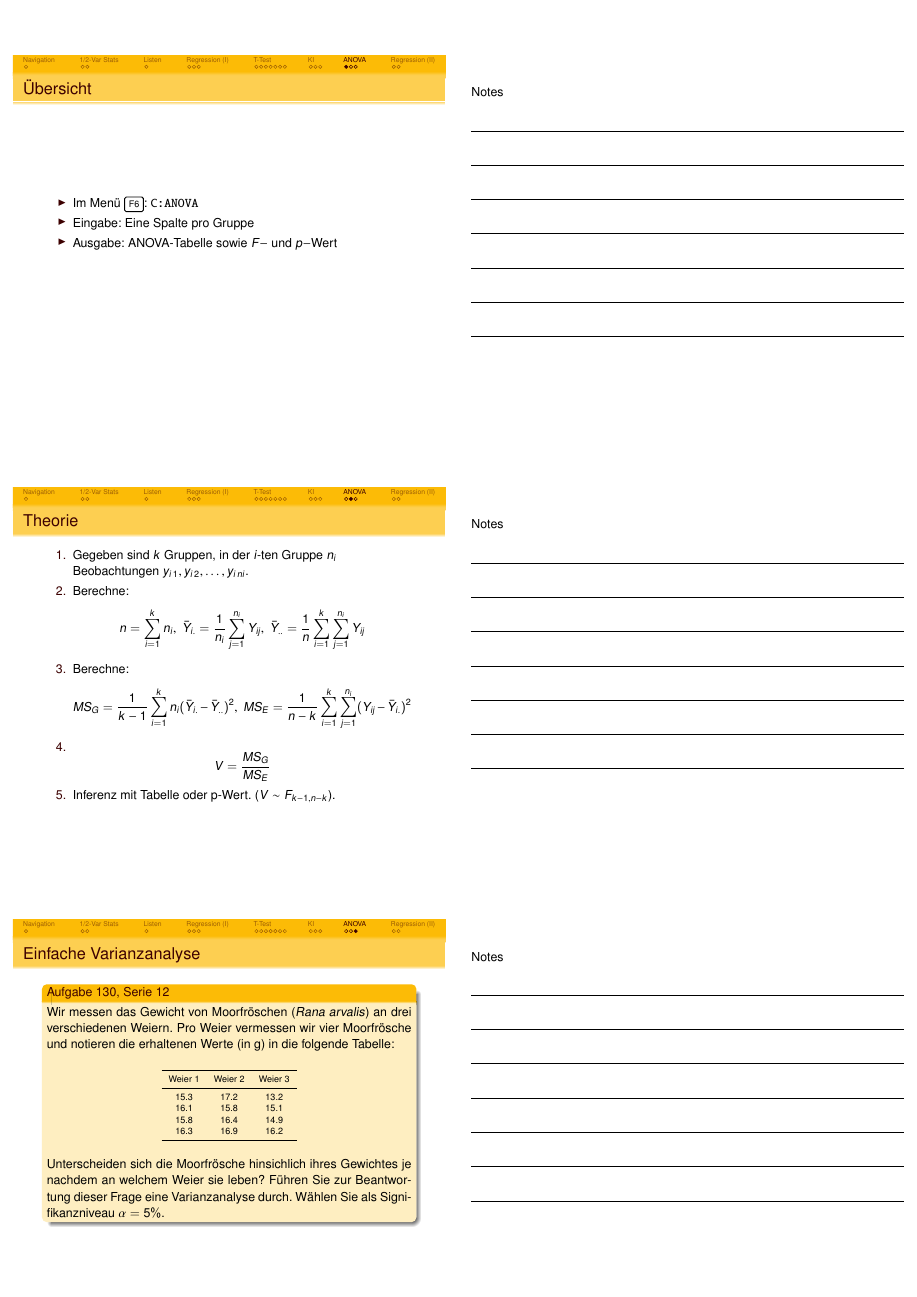
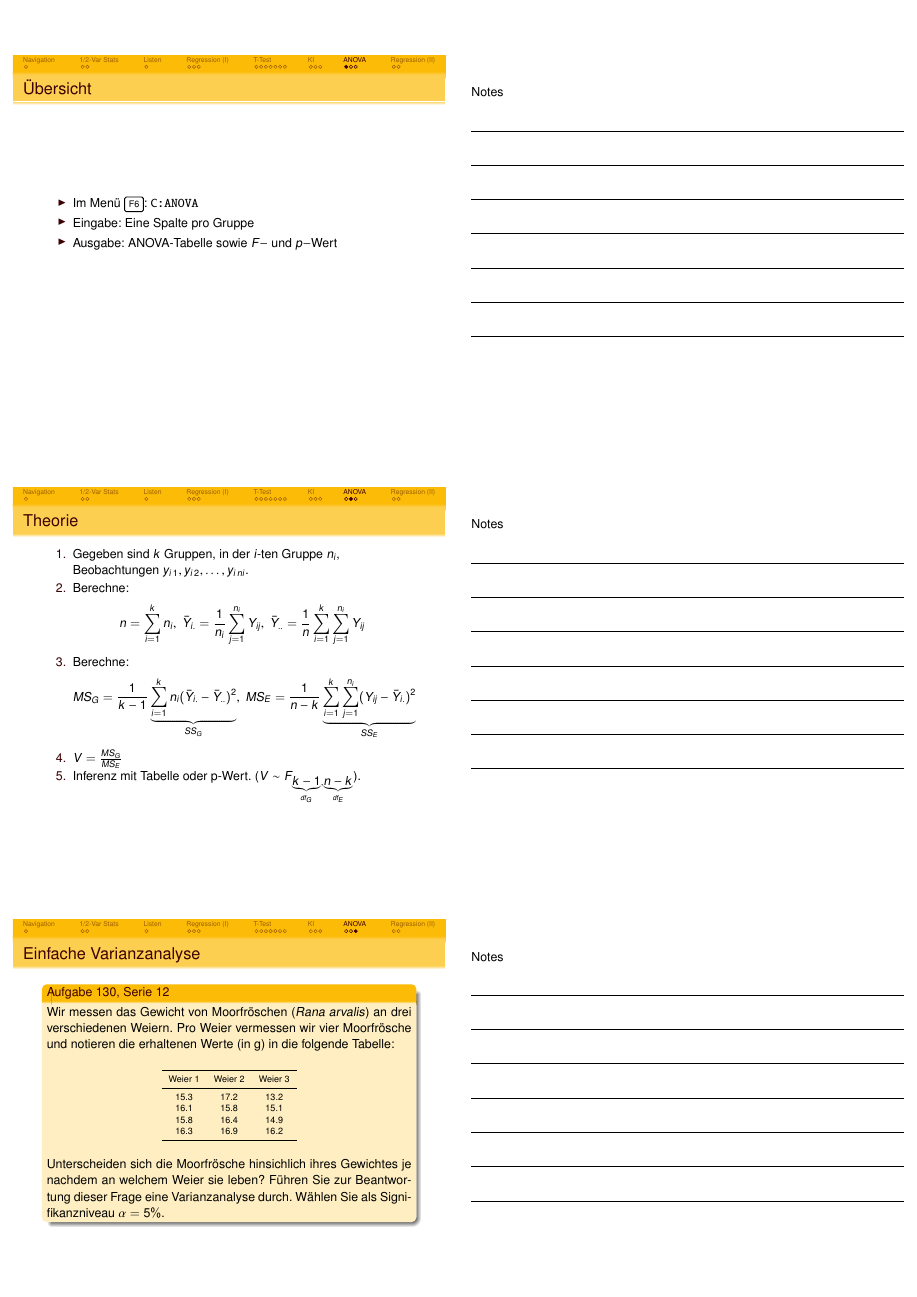
Before and after one commit to mweyland/trkurs, LaTeX slides (slides/praesi.tex): page 7 of 8. Compiled offline with LaTeX, dvips and Ghostscript.

Commit message:
Corrected some c&p errors in part 2 of the presentation

```diff
--- a/slides/praesi.tex
+++ b/slides/praesi.tex
@@ -377,7 +377,7 @@ Bestimmen Sie das Konfidenzintervall für die mittlere Flügelspannweite
 
 \begin{frame}{Theorie}
 \begin{enumerate}
-\item Gegeben sind $k$ Gruppen, in der $i$-ten Gruppe $n_i$ Beobachtungen
+\item Gegeben sind $k$ Gruppen, in der $i$-ten Gruppe $n_i$, Beobachtungen
 $y_{i\,1}, y_{i\,2}, \ldots, y_{i\,ni}$.
 \item Berechne:
 $$
@@ -387,14 +387,11 @@ n=\sum_{i=1}^k n_i,\;
 $$
 \item Berechne:
 $$
-MS_G=\frac{1}{k-1}\sum_{i=1}^k n_i(\bar{Y}_{i.}-\bar{Y}_{..})^2,\;
-MS_E=\frac{1}{n-k}\sum_{i=1}^k\sum_{j=1}^{n_i}(Y_{ij}-\bar{Y}_{i.})^2
+MS_G=\frac{1}{k-1}\underbrace{\sum_{i=1}^k n_i(\bar{Y}_{i.}-\bar{Y}_{..})^2}_{SS_G},\;
+MS_E=\frac{1}{n-k}\underbrace{\sum_{i=1}^k\sum_{j=1}^{n_i}(Y_{ij}-\bar{Y}_{i.})^2}_{SS_E}
 $$
-\item
-$$
-V=\frac{MS_G}{MS_E}
-$$
-\item Inferenz mit Tabelle oder p-Wert. ($V\sim F_{k-1,n-k}$).
+\item $V=\frac{MS_G}{MS_E}$
+\item Inferenz mit Tabelle oder p-Wert. ($V\sim F_{\underbrace{k-1}_{df_G},\underbrace{n-k}_{df_E}}$).
 \end{enumerate}
 \end{frame}
 
```
Also changed, not shown: slides/praesi.tex (9 more changed lines).
